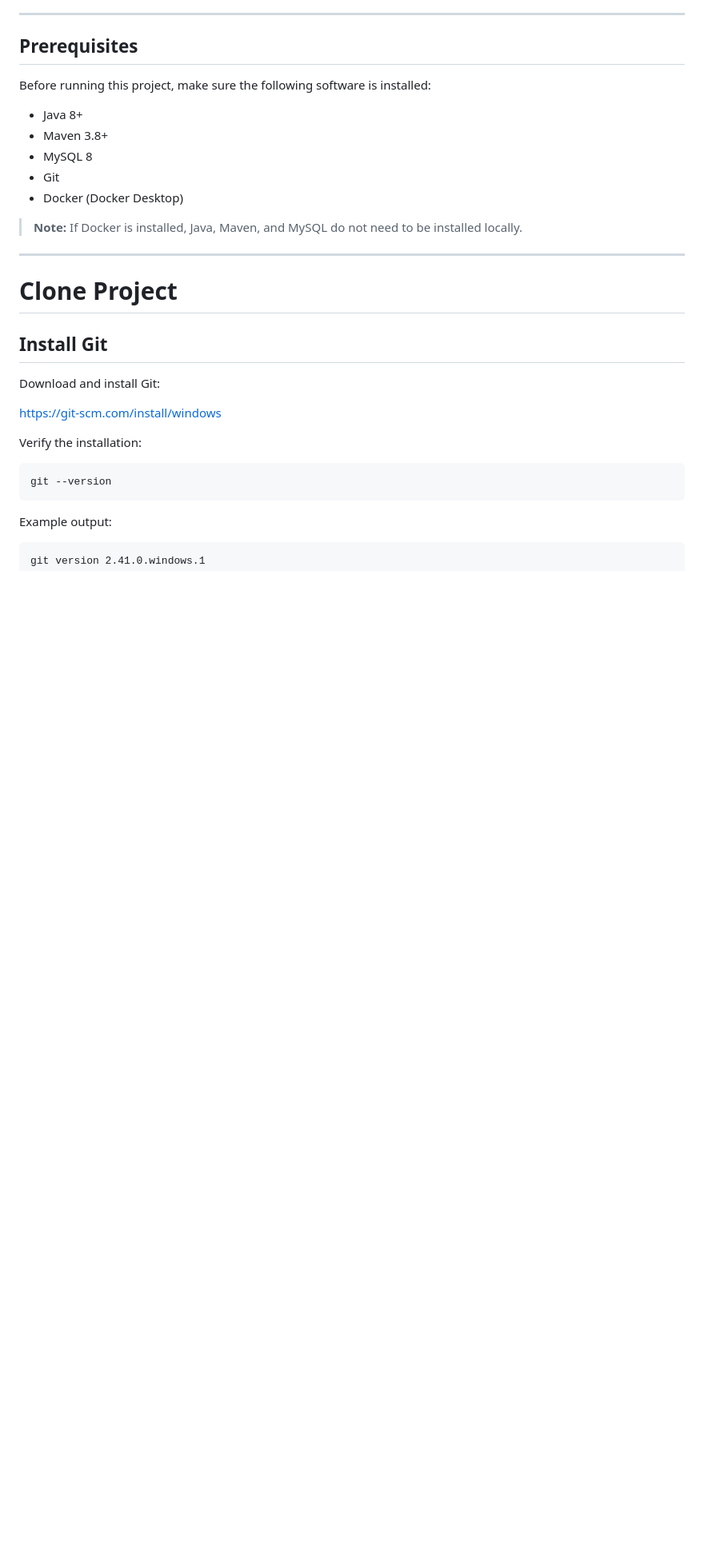
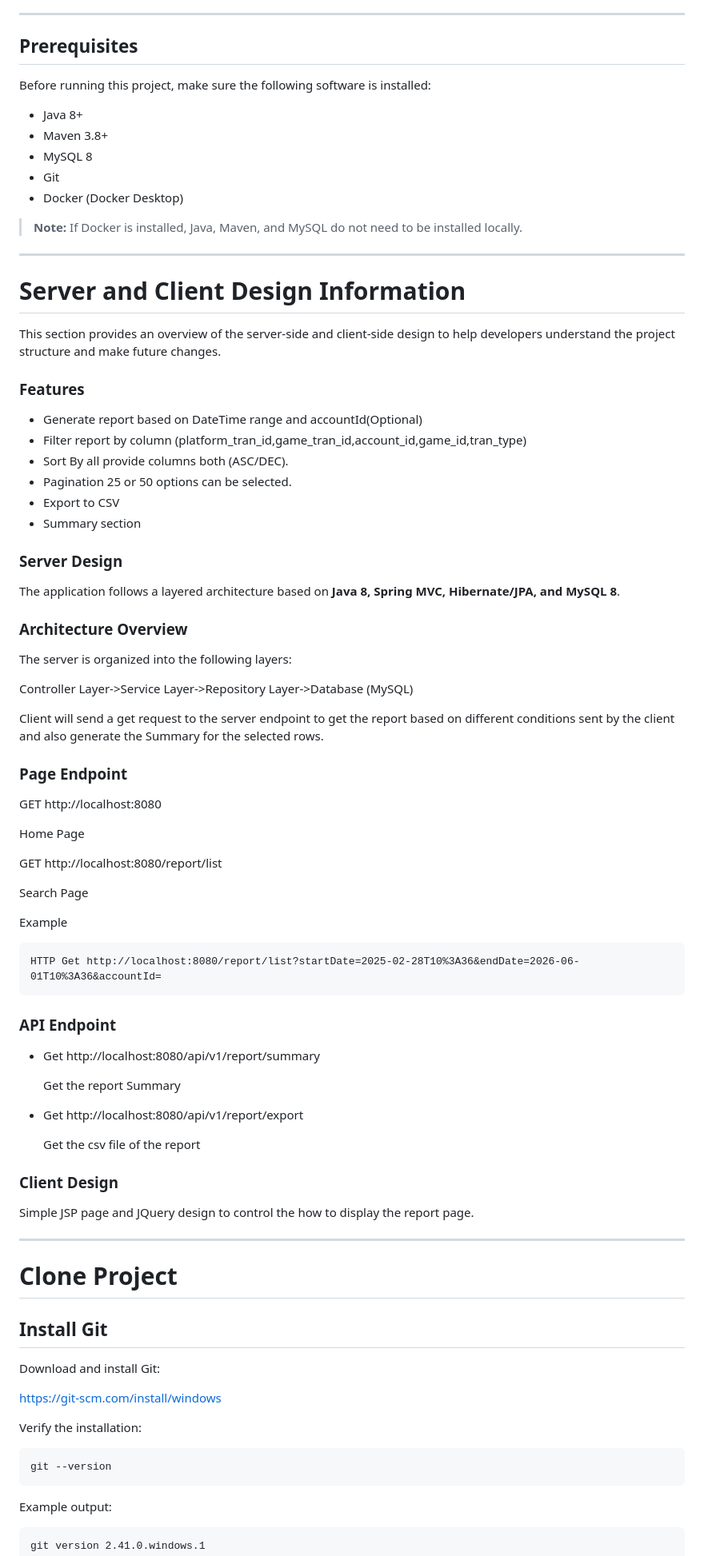
Before and after one commit to wangran326990/company_project, a Markdown page: ReadMe.md, the part around the change. Shown at 80% size. GitHub-like rendering; blank space fills up the shorter version.

````diff
--- a/ReadMe.md
+++ b/ReadMe.md
@@ -27,6 +27,57 @@ Before running this project, make sure the following software is installed:
 - Docker (Docker Desktop)
 
 > **Note:** If Docker is installed, Java, Maven, and MySQL do not need to be installed locally.
+
+---
+# Server and Client Design Information
+
+This section provides an overview of the server-side and client-side design to help developers understand the project structure and make future changes.
+
+### Features
+- Generate report based on DateTime range and accountId(Optional)
+- Filter report by column (platform_tran_id,game_tran_id,account_id,game_id,tran_type)
+- Sort By all provide columns both (ASC/DEC).
+- Pagination 25 or 50 options can be selected.
+- Export to CSV
+- Summary section
+
+### Server Design
+
+The application follows a layered architecture based on **Java 8, Spring MVC, Hibernate/JPA, and MySQL 8**.
+
+### Architecture Overview
+
+The server is organized into the following layers:
+
+Controller Layer->Service Layer->Repository Layer->Database (MySQL)
+
+Client will send a get request to the server endpoint to get the report based on different conditions sent by the client and also generate the Summary for the selected rows.
+
+### Page Endpoint
+
+GET http://localhost:8080
+
+Home Page
+
+GET http://localhost:8080/report/list
+
+Search Page
+
+Example
+```
+HTTP Get http://localhost:8080/report/list?startDate=2025-02-28T10%3A36&endDate=2026-06-01T10%3A36&accountId=
+```
+
+### API Endpoint
+- Get http://localhost:8080/api/v1/report/summary
+
+  Get the report Summary
+- Get http://localhost:8080/api/v1/report/export
+
+  Get the csv file of the report
+
+### Client Design
+Simple JSP page and JQuery design to control the how to display the report page.
 
 ---
 
````
